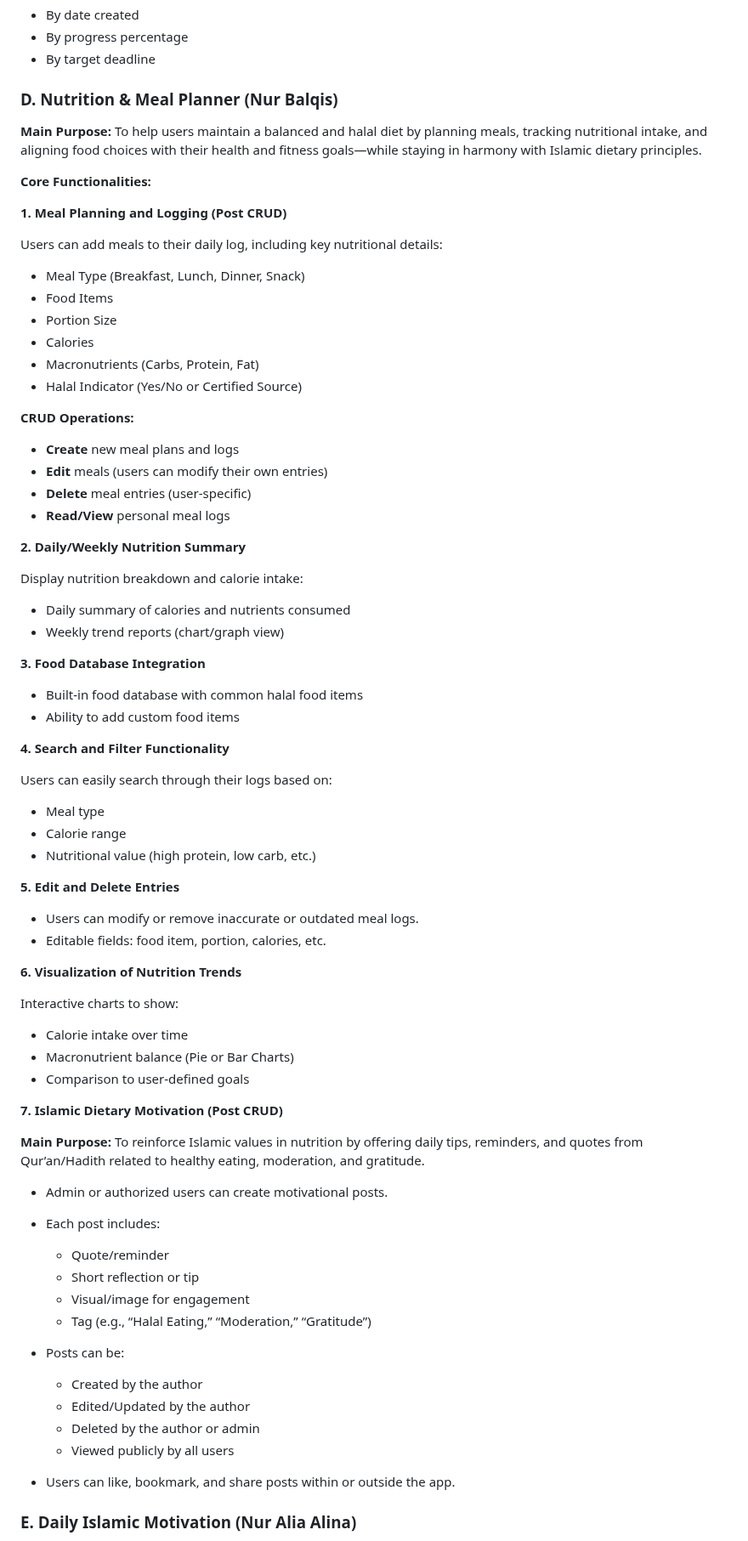
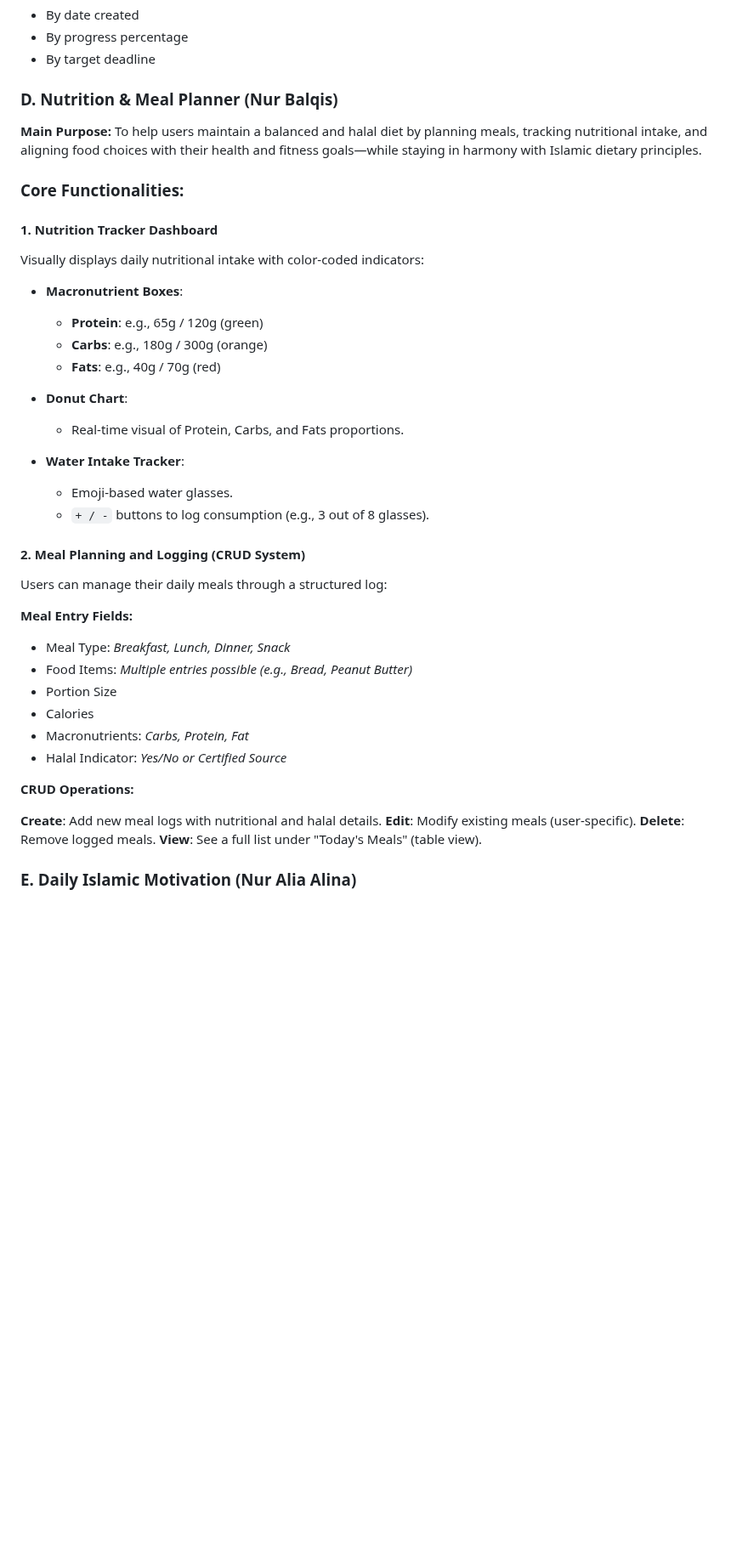
Before and after one commit to nisahumairah/WADProject, a Markdown page: README.md, the part around the change. Shown at 85% size. GitHub-like rendering; blank space fills up the shorter version.

```diff
--- a/README.md
+++ b/README.md
@@ -130,82 +130,51 @@ Sorting options:
 - By progress percentage
 - By target deadline
 
-### D. Nutrition & Meal Planner (Nur Balqis) <br/>
+
+### D. Nutrition & Meal Planner (Nur Balqis)  <br/>
+
 **Main Purpose:**
 To help users maintain a balanced and halal diet by planning meals, tracking nutritional intake, and aligning food choices with their health and fitness goals—while staying in harmony with Islamic dietary principles.
 
- **Core Functionalities:**
+### Core Functionalities:
 
-**1. Meal Planning and Logging (Post CRUD)**
+#### **1. Nutrition Tracker Dashboard**
 
-Users can add meals to their daily log, including key nutritional details:
+Visually displays daily nutritional intake with color-coded indicators:
 
-* Meal Type (Breakfast, Lunch, Dinner, Snack)
-* Food Items
+* **Macronutrient Boxes**:
+
+  * **Protein**: e.g., 65g / 120g (green)
+  * **Carbs**: e.g., 180g / 300g (orange)
+  * **Fats**: e.g., 40g / 70g (red)
+* **Donut Chart**:
+
+  * Real-time visual of Protein, Carbs, and Fats proportions.
+* **Water Intake Tracker**:
+
+  * Emoji-based water glasses.
+  * `+ / -` buttons to log consumption (e.g., 3 out of 8 glasses).
+
+#### **2. Meal Planning and Logging (CRUD System)**
+
+Users can manage their daily meals through a structured log:
+
+**Meal Entry Fields:**
+
+* Meal Type: *Breakfast, Lunch, Dinner, Snack*
+* Food Items: *Multiple entries possible (e.g., Bread, Peanut Butter)*
 * Portion Size
 * Calories
-* Macronutrients (Carbs, Protein, Fat)
-* Halal Indicator (Yes/No or Certified Source)
+* Macronutrients: *Carbs, Protein, Fat*
+* Halal Indicator: *Yes/No or Certified Source*
 
 **CRUD Operations:**
 
-* **Create** new meal plans and logs
-* **Edit** meals (users can modify their own entries)
-* **Delete** meal entries (user-specific)
-* **Read/View** personal meal logs
+**Create**: Add new meal logs with nutritional and halal details.
+**Edit**: Modify existing meals (user-specific).
+**Delete**: Remove logged meals.
+**View**: See a full list under "Today's Meals" (table view).
 
-**2. Daily/Weekly Nutrition Summary**
-
-Display nutrition breakdown and calorie intake:
-
-* Daily summary of calories and nutrients consumed
-* Weekly trend reports (chart/graph view)
-
-**3. Food Database Integration**
-
-* Built-in food database with common halal food items
-* Ability to add custom food items
-
-**4. Search and Filter Functionality**
-
-Users can easily search through their logs based on:
-
-* Meal type
-* Calorie range
-* Nutritional value (high protein, low carb, etc.)
-
-**5. Edit and Delete Entries**
-
-* Users can modify or remove inaccurate or outdated meal logs.
-* Editable fields: food item, portion, calories, etc.
-
- **6. Visualization of Nutrition Trends**
-
-Interactive charts to show:
-
-  * Calorie intake over time
-  * Macronutrient balance (Pie or Bar Charts)
-  * Comparison to user-defined goals
-
-**7. Islamic Dietary Motivation (Post CRUD)**
-
-**Main Purpose:**
-To reinforce Islamic values in nutrition by offering daily tips, reminders, and quotes from Qur’an/Hadith related to healthy eating, moderation, and gratitude.
-
-* Admin or authorized users can create motivational posts.
-* Each post includes:
-
-  * Quote/reminder
-  * Short reflection or tip
-  * Visual/image for engagement
-  * Tag (e.g., “Halal Eating,” “Moderation,” “Gratitude”)
-* Posts can be:
-
-  * Created by the author
-  * Edited/Updated by the author
-  * Deleted by the author or admin
-  * Viewed publicly by all users
-* Users can like, bookmark, and share posts within or outside the app.
 
 ### E. Daily Islamic Motivation (Nur Alia Alina) <br/>
 + **Main Purpose**:To inspire and uplift users on their fitness journey by providing daily Islamic reminders, quotes, or motivational content that promotes discipline, self-care, and spiritual well-being in alignment with Islamic teachings.
```
